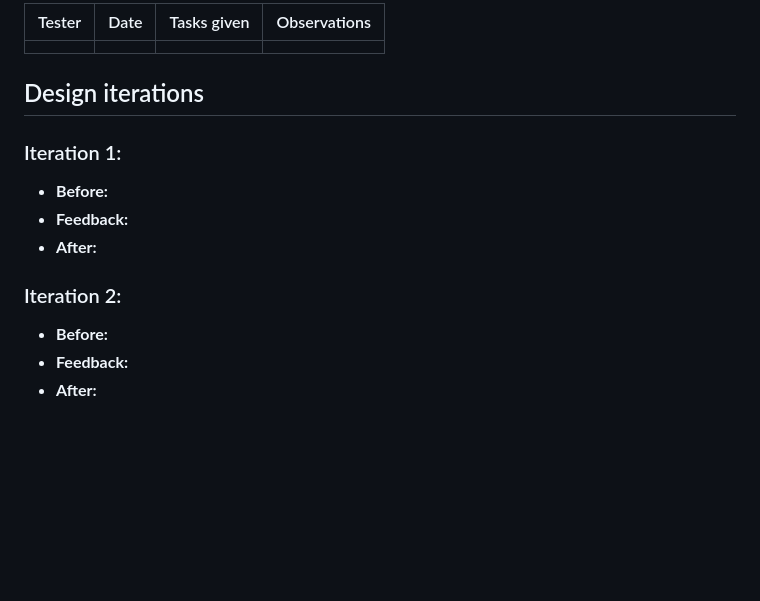
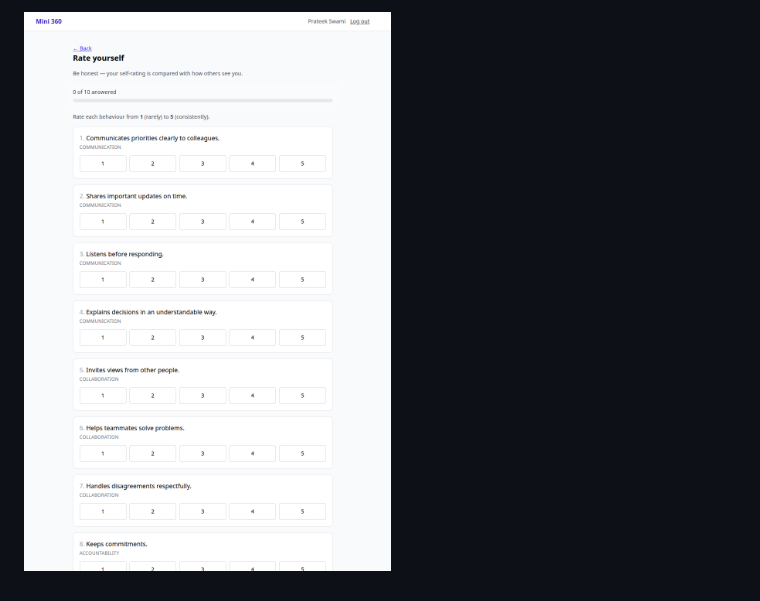
Before and after one commit to Prateek2384/Mini360, a Markdown page: docs/design.md, the part around one of its changes. GitHub-like rendering; pictures changed too: docs/wireframes/04-self-assessment-survey.png (added); blank space fills up the shorter version.

```diff
--- a/docs/design.md
+++ b/docs/design.md
@@ -27,16 +23,2 @@ Low-fidelity sketches in [`wireframes/`](wireframes/):
 
-| Tester | Date | Tasks given | Observations |
-|---|---|---|---|
-| | | | |
-
-## Design iterations
-
-### Iteration 1:
-- **Before:**
-- **Feedback:**
-- **After:**
-
-### Iteration 2:
-- **Before:**
-- **Feedback:**
-- **After:**
+![Self-assessment survey](wireframes/04-self-assessment-survey.png)
```
Also changed, not shown: other parts of docs/design.md (+9 -13 lines), docs/wireframes/01-login.png (added), docs/wireframes/02-dashboard.png (added), docs/wireframes/03-assessment-invite-results.png (added).
